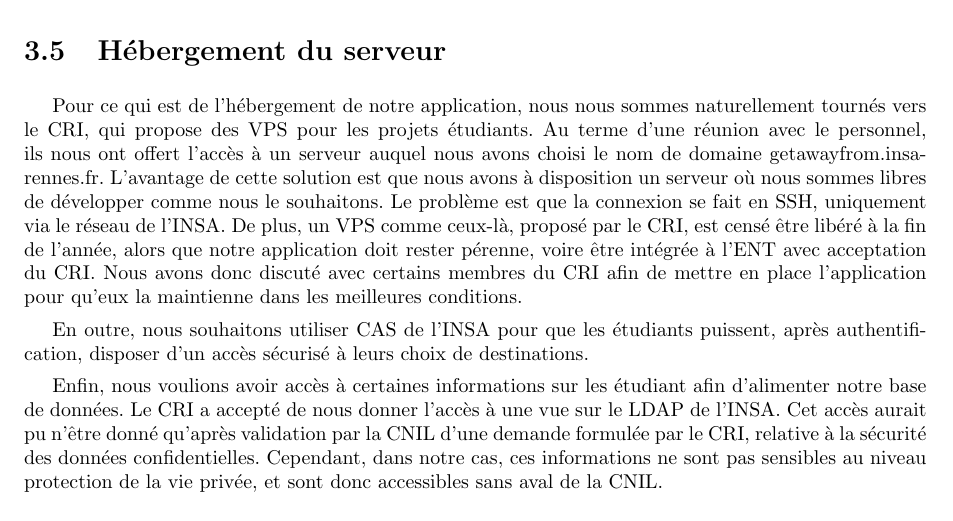
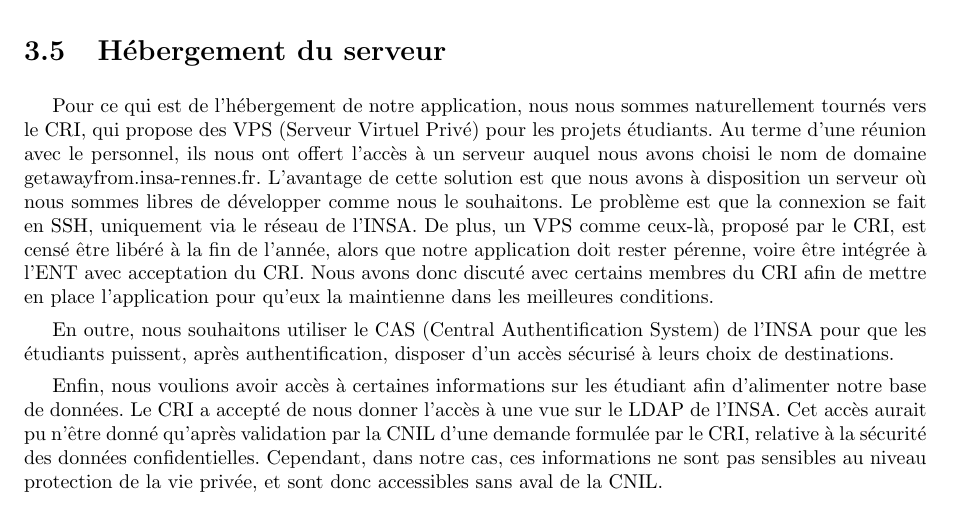
Before and after one commit to Livda/ILikeToMoveIt, a LaTeX document (Rapport de pré-étude/Rapport.tex, which reads Rapport de pré-étude/Technologies/hebergement.tex): part of page 13 of 15, cut so that both start at the same text. Compiled offline with pdfLaTeX.

Commit message:
Hebergement : corrections orthographiques

```diff
--- a/Rapport de pré-étude/Technologies/hebergement.tex
+++ b/Rapport de pré-étude/Technologies/hebergement.tex
@@ -1,7 +1,7 @@
 \section{Hébergement du serveur}
 
-Pour ce qui est de l'hébergement de notre application, nous nous sommes naturellement tournés vers le CRI, qui propose des VPS pour les projets étudiants. Au terme d'une réunion avec le personnel, ils nous ont offert l'accès à un serveur auquel nous avons choisi le nom de domaine getawayfrom.insa-rennes.fr. L'avantage de cette solution est que nous avons à disposition un serveur où nous sommes libres de développer comme nous le souhaitons. Le problème est que la connexion se fait en SSH, uniquement via le réseau de l'INSA. De plus, un VPS comme ceux-là, proposé par le CRI, est censé être libéré à la fin de l'année, alors que notre application doit rester pérenne, voire être intégrée à l'ENT avec acceptation du CRI. Nous avons donc discuté avec certains membres du CRI afin de mettre en place l'application pour qu'eux la maintienne dans les meilleures conditions.
+Pour ce qui est de l'hébergement de notre application, nous nous sommes naturellement tournés vers le CRI, qui propose des VPS (Serveur Virtuel Privé) pour les projets étudiants. Au terme d'une réunion avec le personnel, ils nous ont offert l'accès à un serveur auquel nous avons choisi le nom de domaine getawayfrom.insa-rennes.fr. L'avantage de cette solution est que nous avons à disposition un serveur où nous sommes libres de développer comme nous le souhaitons. Le problème est que la connexion se fait en SSH, uniquement via le réseau de l'INSA. De plus, un VPS comme ceux-là, proposé par le CRI, est censé être libéré à la fin de l'année, alors que notre application doit rester pérenne, voire être intégrée à l'ENT avec acceptation du CRI. Nous avons donc discuté avec certains membres du CRI afin de mettre en place l'application pour qu'eux la maintienne dans les meilleures conditions.
 
-En outre, nous souhaitons utiliser CAS de l'INSA pour que les étudiants puissent, après authentification, disposer d'un accès sécurisé à leurs choix de destinations.
+En outre, nous souhaitons utiliser le CAS (Central Authentification System) de l'INSA pour que les étudiants puissent, après authentification, disposer d'un accès sécurisé à leurs choix de destinations.
 
 Enfin, nous voulions avoir accès à certaines informations sur les étudiant afin d'alimenter notre base de données. Le CRI a accepté de nous donner l'accès à une vue sur le LDAP de l'INSA. Cet accès aurait pu n'être donné qu'après validation par la CNIL d'une demande formulée par le CRI, relative à la sécurité des données confidentielles. Cependant, dans notre cas, ces informations ne sont pas sensibles au niveau protection de la vie privée, et sont donc accessibles sans aval de la CNIL.
```
